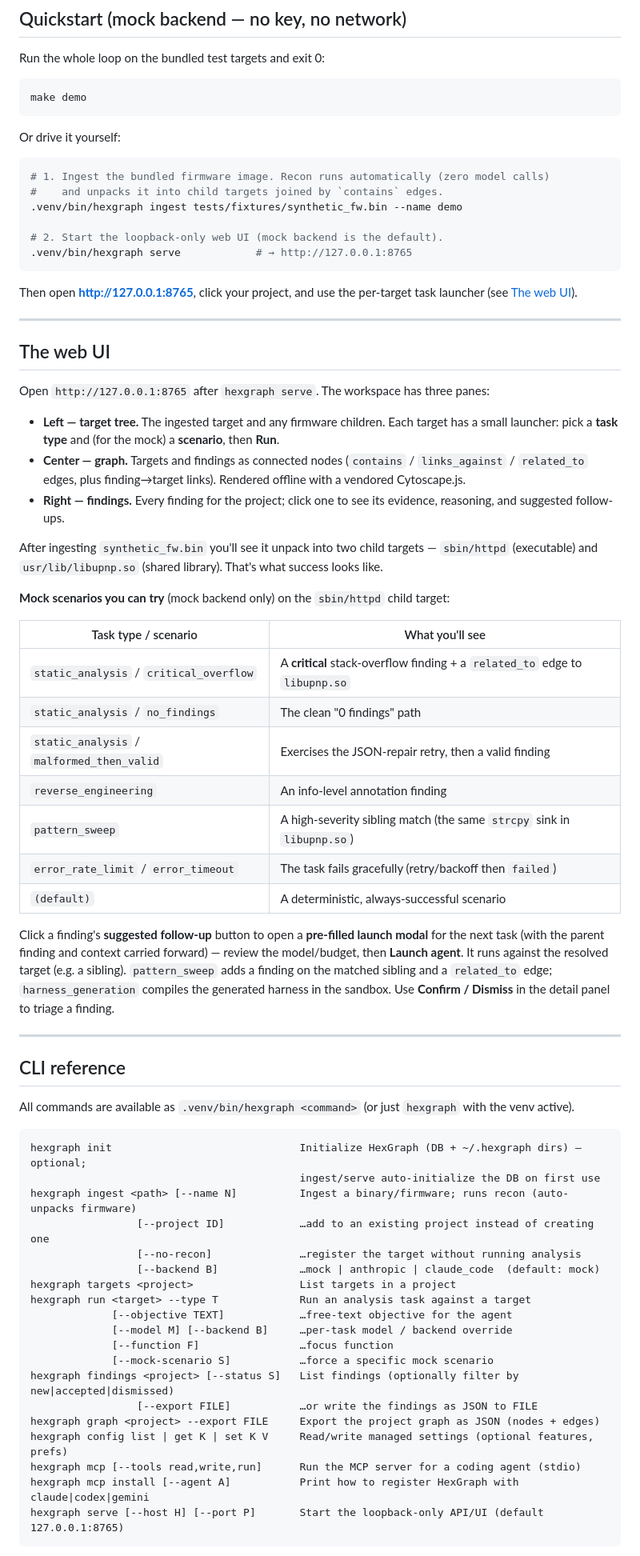
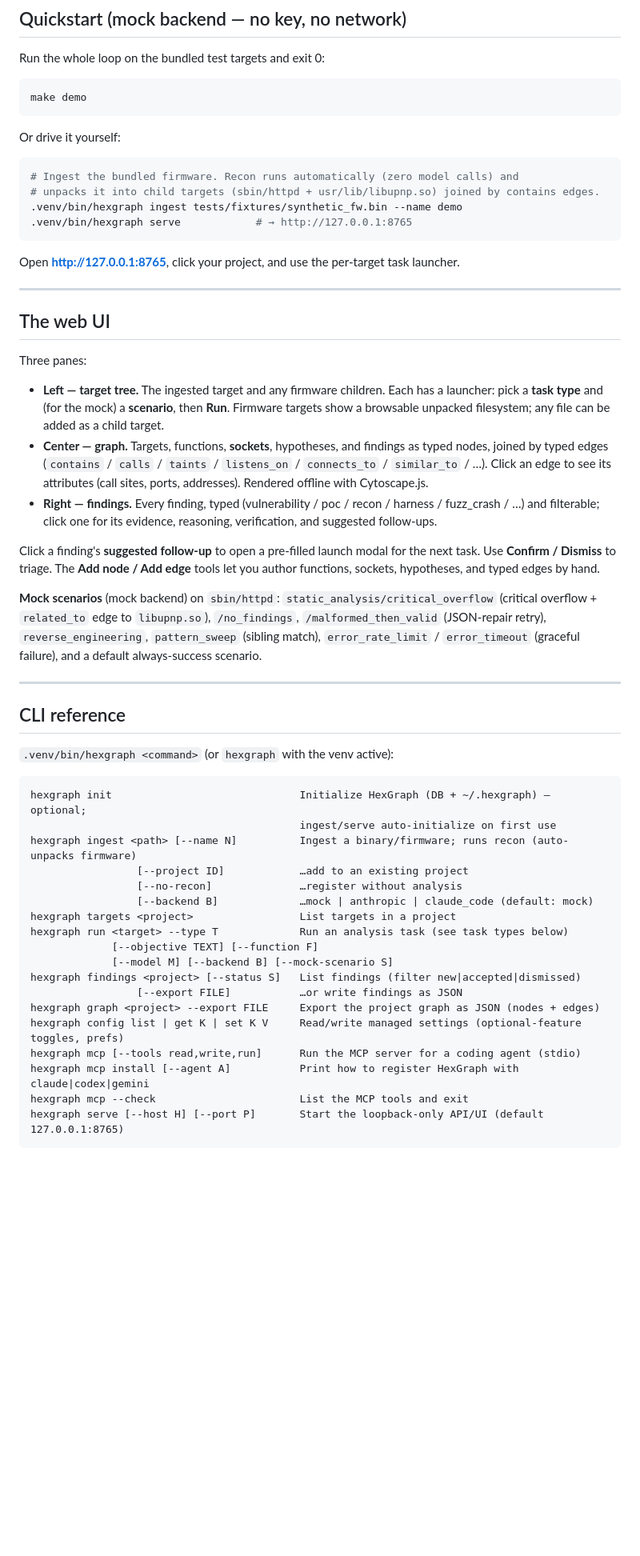
Before and after one commit to branover/hexgraph, a Markdown page: README.md, the part around one of its changes. Shown at 80% size. Drawn GitHub-style; blank space fills up the shorter version.

````diff
--- a/README.md
+++ b/README.md
@@ -60,76 +103,62 @@ make demo
 Or drive it yourself:
 
 ```bash
-# 1. Ingest the bundled firmware image. Recon runs automatically (zero model calls)
-#    and unpacks it into child targets joined by `contains` edges.
+# Ingest the bundled firmware. Recon runs automatically (zero model calls) and
+# unpacks it into child targets (sbin/httpd + usr/lib/libupnp.so) joined by contains edges.
 .venv/bin/hexgraph ingest tests/fixtures/synthetic_fw.bin --name demo
-
-# 2. Start the loopback-only web UI (mock backend is the default).
 .venv/bin/hexgraph serve            # → http://127.0.0.1:8765
 ```
 
-Then open **http://127.0.0.1:8765**, click your project, and use the per-target task launcher
-(see [The web UI](#the-web-ui)).
+Open **http://127.0.0.1:8765**, click your project, and use the per-target task launcher.
 
 ---
 
 ## The web UI
 
-Open `http://127.0.0.1:8765` after `hexgraph serve`. The workspace has three panes:
+Three panes:
 
-- **Left — target tree.** The ingested target and any firmware children. Each target has a small
-  launcher: pick a **task type** and (for the mock) a **scenario**, then **Run**.
-- **Center — graph.** Targets and findings as connected nodes (`contains` / `links_against` /
-  `related_to` edges, plus finding→target links). Rendered offline with a vendored Cytoscape.js.
-- **Right — findings.** Every finding for the project; click one to see its evidence, reasoning, and
-  suggested follow-ups.
+- **Left — target tree.** The ingested target and any firmware children. Each has a launcher: pick a
+  **task type** and (for the mock) a **scenario**, then **Run**. Firmware targets show a browsable
+  unpacked filesystem; any file can be added as a child target.
+- **Center — graph.** Targets, functions, **sockets**, hypotheses, and findings as typed nodes, joined
+  by typed edges (`contains` / `calls` / `taints` / `listens_on` / `connects_to` / `similar_to` / …).
+  Click an edge to see its attributes (call sites, ports, addresses). Rendered offline with Cytoscape.js.
+- **Right — findings.** Every finding, typed (vulnerability / poc / recon / harness / fuzz_crash / …)
+  and filterable; click one for its evidence, reasoning, verification, and suggested follow-ups.
 
-After ingesting `synthetic_fw.bin` you'll see it unpack into two child targets —
-`sbin/httpd` (executable) and `usr/lib/libupnp.so` (shared library). That's what success looks like.
+Click a finding's **suggested follow-up** to open a pre-filled launch modal for the next task. Use
+**Confirm / Dismiss** to triage. The **Add node / Add edge** tools let you author functions, sockets,
+hypotheses, and typed edges by hand.
 
-**Mock scenarios you can try** (mock backend only) on the `sbin/httpd` child target:
-
-| Task type / scenario | What you'll see |
-|---|---|
-| `static_analysis` / `critical_overflow` | A **critical** stack-overflow finding + a `related_to` edge to `libupnp.so` |
-| `static_analysis` / `no_findings` | The clean "0 findings" path |
-| `static_analysis` / `malformed_then_valid` | Exercises the JSON-repair retry, then a valid finding |
-| `reverse_engineering` | An info-level annotation finding |
-| `pattern_sweep` | A high-severity sibling match (the same `strcpy` sink in `libupnp.so`) |
-| `error_rate_limit` / `error_timeout` | The task fails gracefully (retry/backoff then `failed`) |
-| `(default)` | A deterministic, always-successful scenario |
-
-Click a finding's **suggested follow-up** button to open a **pre-filled launch modal** for the next
-task (with the parent finding and context carried forward) — review the model/budget, then **Launch
-agent**. It runs against the resolved target (e.g. a sibling). `pattern_sweep` adds a finding on the
-matched sibling and a `related_to` edge; `harness_generation` compiles the generated harness in the
-sandbox. Use **Confirm / Dismiss** in the detail panel to triage a finding.
+**Mock scenarios** (mock backend) on `sbin/httpd`: `static_analysis/critical_overflow` (critical
+overflow + `related_to` edge to `libupnp.so`), `/no_findings`, `/malformed_then_valid` (JSON-repair
+retry), `reverse_engineering`, `pattern_sweep` (sibling match), `error_rate_limit` / `error_timeout`
+(graceful failure), and a default always-success scenario.
 
 ---
 
 ## CLI reference
 
-All commands are available as `.venv/bin/hexgraph <command>` (or just `hexgraph` with the venv active).
+`.venv/bin/hexgraph <command>` (or `hexgraph` with the venv active):
 
 ```text
-hexgraph init                              Initialize HexGraph (DB + ~/.hexgraph dirs) — optional;
-                                           ingest/serve auto-initialize the DB on first use
+hexgraph init                              Initialize HexGraph (DB + ~/.hexgraph) — optional;
+                                           ingest/serve auto-initialize on first use
 hexgraph ingest <path> [--name N]          Ingest a binary/firmware; runs recon (auto-unpacks firmware)
-                 [--project ID]            …add to an existing project instead of creating one
-                 [--no-recon]              …register the target without running analysis
-                 [--backend B]             …mock | anthropic | claude_code  (default: mock)
+                 [--project ID]            …add to an existing project
+                 [--no-recon]              …register without analysis
+                 [--backend B]             …mock | anthropic | claude_code (default: mock)
 hexgraph targets <project>                 List targets in a project
-hexgraph run <target> --type T             Run an analysis task against a target
-             [--objective TEXT]            …free-text objective for the agent
-             [--model M] [--backend B]     …per-task model / backend override
-             [--function F]                …focus function
-             [--mock-scenario S]           …force a specific mock scenario
-hexgraph findings <project> [--status S]   List findings (optionally filter by new|accepted|dismissed)
-                 [--export FILE]           …or write the findings as JSON to FILE
+hexgraph run <target> --type T             Run an analysis task (see task types below)
+             [--objective TEXT] [--function F]
+             [--model M] [--backend B] [--mock-scenario S]
+hexgraph findings <project> [--status S]   List findings (filter new|accepted|dismissed)
+                 [--export FILE]           …or write findings as JSON
 hexgraph graph <project> --export FILE     Export the project graph as JSON (nodes + edges)
-hexgraph config list | get K | set K V     Read/write managed settings (optional features, prefs)
+hexgraph config list | get K | set K V     Read/write managed settings (optional-feature toggles, prefs)
 hexgraph mcp [--tools read,write,run]      Run the MCP server for a coding agent (stdio)
 hexgraph mcp install [--agent A]           Print how to register HexGraph with claude|codex|gemini
+hexgraph mcp --check                       List the MCP tools and exit
 hexgraph serve [--host H] [--port P]       Start the loopback-only API/UI (default 127.0.0.1:8765)
 ```
 
````
Also changed, not shown: other parts of README.md (+158 -115 lines), CLAUDE.md (+3 -1 lines), PROGRESS.md (+19 -8 lines).
